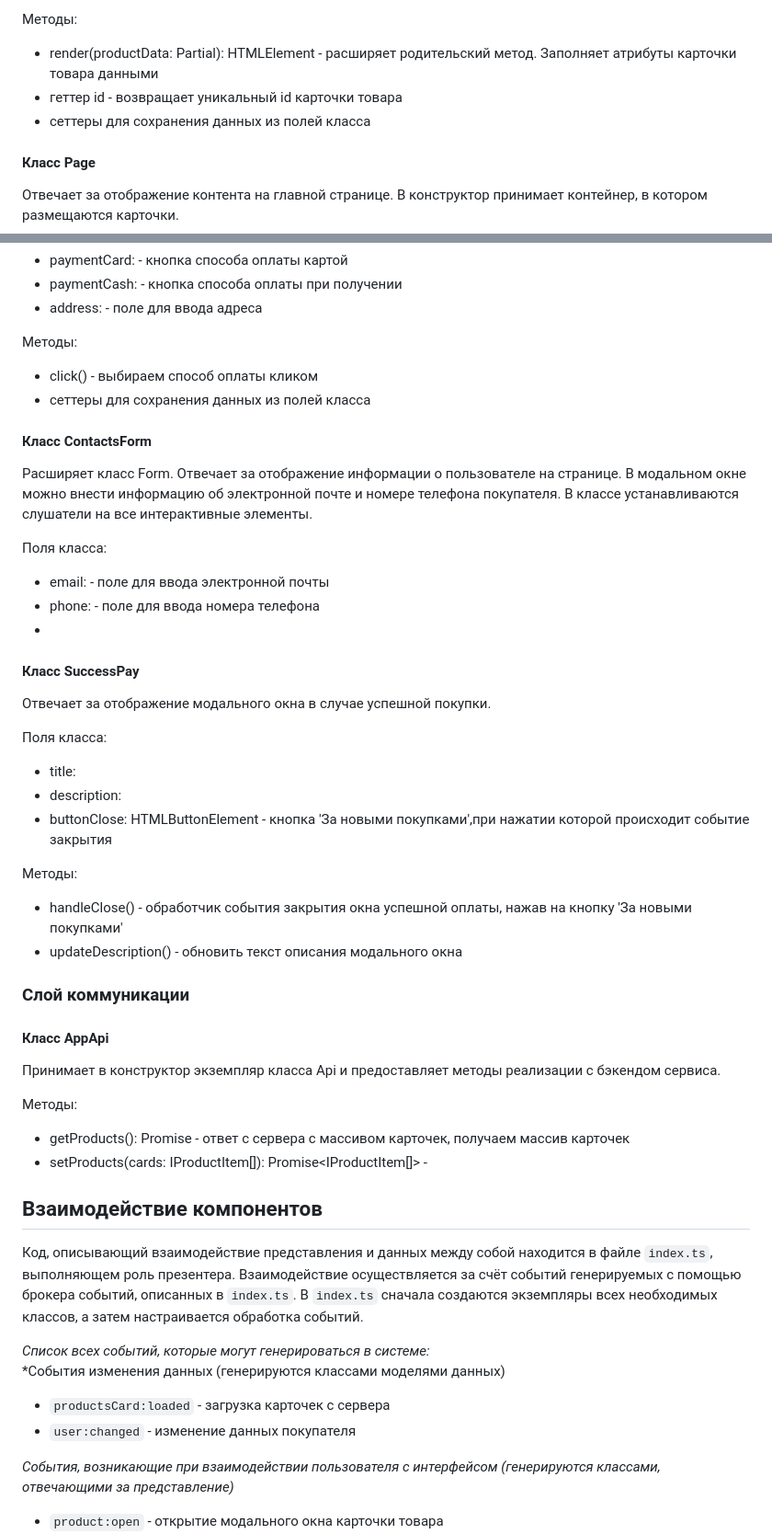
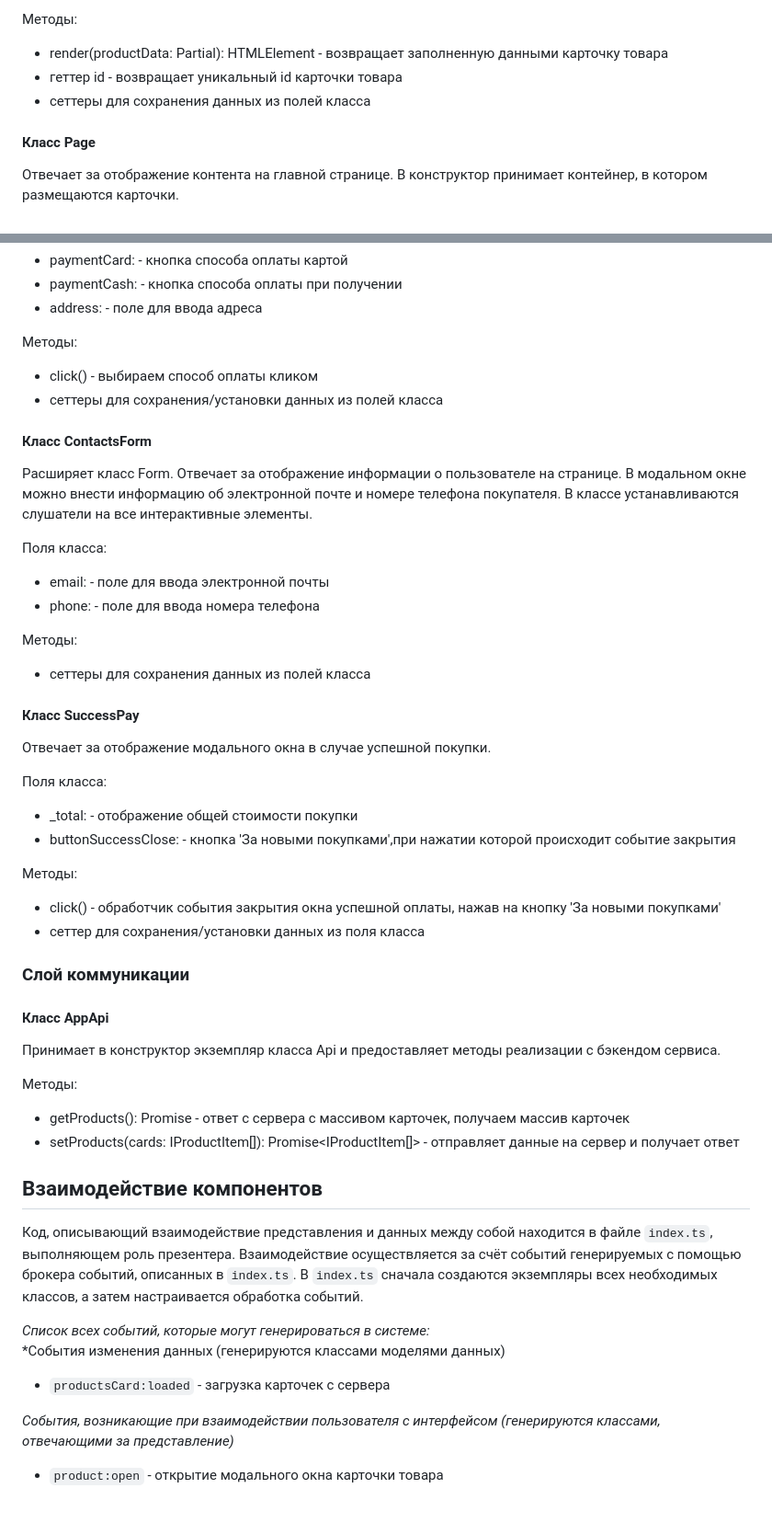
Before and after one commit to ekatyashatunova/web-larek-frontend, a Markdown page: README.md, 2 parts joined by grey strips. Shown: that part at 92% size. Rendered like a GitHub page; blank space fills up the shorter version.

```diff
--- a/README.md
+++ b/README.md
@@ -193,10 +197,9 @@ export type TBasketOrder = Pick<IProductItem, 'title' | 'price' | 'id'>
  - events: IEvents - брокер событий
 
 Методы:
-- render(productData: Partial<IProductItem>): HTMLElement - расширяет родительский метод. Заполняет атрибуты карточки товара данными
+- render(productData: Partial<IProductItem>): HTMLElement - возвращает заполненную данными карточку товара
 - геттер id - возвращает уникальный id карточки товара
 - сеттеры для сохранения данных из полей класса
-
 
 #### Класс Page
 Отвечает за отображение контента на главной странице. В конструктор принимает контейнер, в котором размещаются карточки.
@@ -267,7 +269,7 @@ export type TBasketOrder = Pick<IProductItem, 'title' | 'price' | 'id'>
 
 Методы:
 - click() - выбираем способ оплаты кликом
-- сеттеры для сохранения данных из полей класса
+- сеттеры для сохранения/установки данных из полей класса
 
 #### Класс ContactsForm
 Расширяет класс Form. Отвечает за отображение информации о пользователе на странице. В модальном окне можно внести информацию об электронной почте и номере телефона покупателя.
@@ -276,20 +278,20 @@ export type TBasketOrder = Pick<IProductItem, 'title' | 'price' | 'id'>
 Поля класса:
 - email: <HTMLInputElement> - поле для ввода электронной почты
 - phone: <HTMLInputElement> - поле для ввода номера телефона
--
 
+Методы:
+- сеттеры для сохранения данных из полей класса
 
 #### Класс SuccessPay
 Отвечает за отображение модального окна в случае успешной покупки.
 
 Поля класса:
-- title: <HTMLElement>
-- description: <HTMLElement>
-- buttonClose: HTMLButtonElement - кнопка 'За новыми покупками',при нажатии которой происходит событие закрытия
+- _total: <HTMLButtonElement> - отображение общей стоимости покупки
+- buttonSuccessClose: <HTMLButtonElement> - кнопка 'За новыми покупками',при нажатии которой происходит событие закрытия
 
 Методы:
-- handleClose() - обработчик события закрытия окна успешной оплаты, нажав на кнопку 'За новыми покупками'
-- updateDescription() - обновить текст описания модального окна
+- click() - обработчик события закрытия окна успешной оплаты, нажав на кнопку 'За новыми покупками'
+- сеттер для сохранения/установки данных из поля класса
 
 ### Слой коммуникации
 
@@ -298,7 +300,7 @@ export type TBasketOrder = Pick<IProductItem, 'title' | 'price' | 'id'>
 
 Методы:
 - getProducts(): Promise<IProductList>  - ответ с сервера с массивом карточек, получаем массив карточек
-- setProducts(cards: IProductItem[]): Promise<IProductItem[]> -
+- setProducts(cards: IProductItem[]): Promise<IProductItem[]> - отправляет данные на сервер и получает ответ
 
 ## Взаимодействие компонентов
 Код, описывающий взаимодействие представления и данных между собой находится в файле `index.ts`, выполняющем роль презентера.
@@ -308,7 +310,6 @@ export type TBasketOrder = Pick<IProductItem, 'title' | 'price' | 'id'>
 *Список всех событий, которые могут генерироваться в системе:*\
 *События изменения данных (генерируются классами моделями данных)
 - `productsCard:loaded` - загрузка карточек с сервера
-- `user:changed` - изменение данных покупателя
 
 *События, возникающие при взаимодействии пользователя с интерфейсом (генерируются классами, отвечающими за представление)*
 - `product:open` - открытие модального окна карточки товара
```
Also changed, not shown: other parts of README.md (+22 -23 lines).
